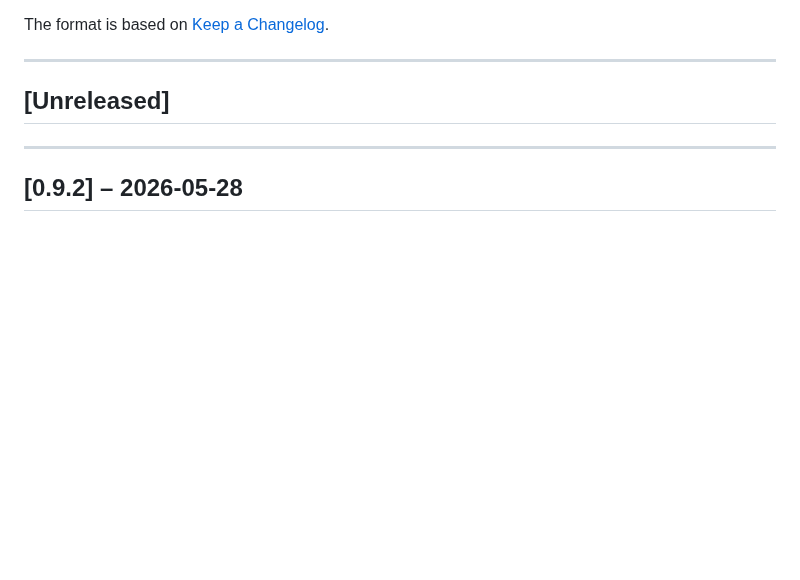
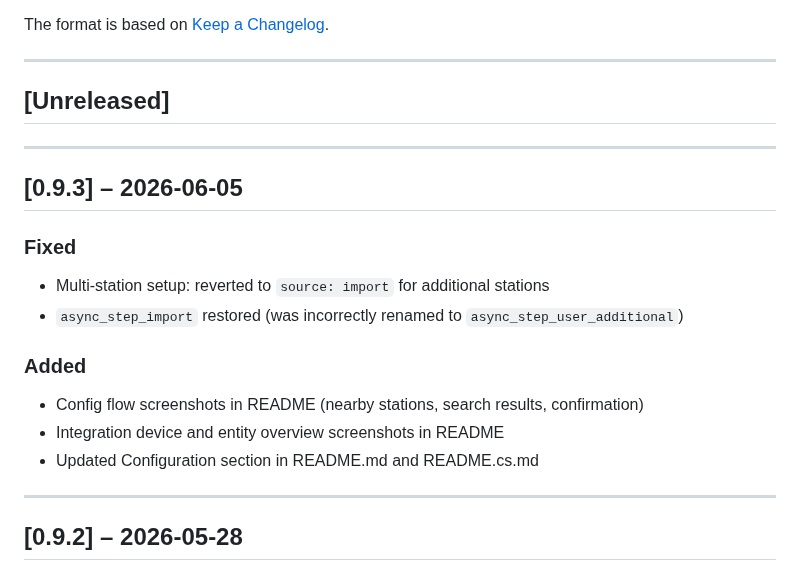
Before and after one commit to mamo-nick/chmi_hydrology, a Markdown page: CHANGELOG.md, the part around the change. GitHub-like rendering; blank space fills up the shorter version.

```diff
--- a/CHANGELOG.md
+++ b/CHANGELOG.md
@@ -7,6 +7,19 @@ The format is based on [Keep a Changelog](https://keepachangelog.com/en/1.0.0/).
 ---
 
 ## [Unreleased]
+
+---
+
+## [0.9.3] – 2026-06-05
+
+### Fixed
+- Multi-station setup: reverted to `source: import` for additional stations
+- `async_step_import` restored (was incorrectly renamed to `async_step_user_additional`)
+
+### Added
+- Config flow screenshots in README (nearby stations, search results, confirmation)
+- Integration device and entity overview screenshots in README
+- Updated Configuration section in README.md and README.cs.md
 
 ---
 
```
Also changed, not shown: README.cs.md (+19 -1 lines), README.md (+19 -1 lines), docs/images/config_flow_confirm.png (added), docs/images/config_flow_nearby.png (added), docs/images/config_flow_search_select.png (added), docs/images/integration_devices.png (added), docs/images/integration_entities.png (added), 1 other file.
